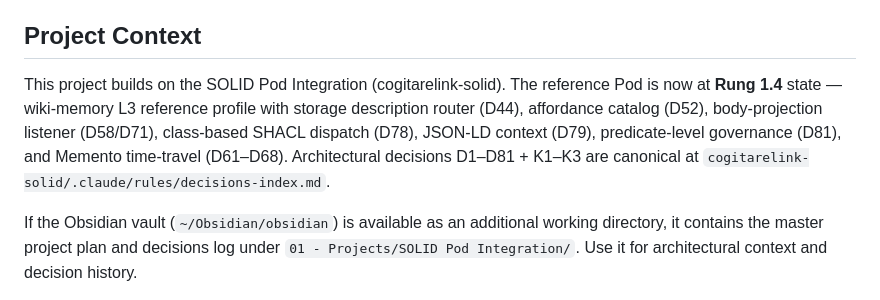
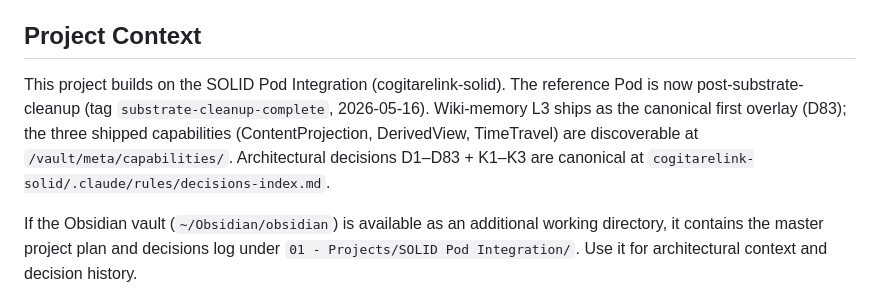
Before and after one commit to LA3D/solid-agent-skills, a Markdown page: CLAUDE.md, the part around the change. GitHub-like rendering.

Commit message:
[Agent: Claude] Update CLAUDE.md for substrate-cleanup-complete state
Pod state moved from Rung 1.4 to substrate-cleanup-complete on
2026-05-16. Reference now points at the post-cleanup substrate
(wiki-memory as L3 overlay, three shipped capabilities discoverable
at /vault/meta/capabilities/).

Co-Authored-By: Claude Opus 4.7 (1M context) <noreply@anthropic.com>

```diff
--- a/CLAUDE.md
+++ b/CLAUDE.md
@@ -5,11 +5,11 @@ Agent skills for Solid Pod interaction — discover, browse, query, create confo
 ## Project Context
 
 This project builds on the SOLID Pod Integration (cogitarelink-solid). The reference
-Pod is now at **Rung 1.4** state — wiki-memory L3 reference profile with storage
-description router (D44), affordance catalog (D52), body-projection listener (D58/D71),
-class-based SHACL dispatch (D78), JSON-LD context (D79), predicate-level governance
-(D81), and Memento time-travel (D61–D68). Architectural decisions D1–D81 + K1–K3 are
-canonical at `cogitarelink-solid/.claude/rules/decisions-index.md`.
+Pod is now post-substrate-cleanup (tag `substrate-cleanup-complete`, 2026-05-16).
+Wiki-memory L3 ships as the canonical first overlay (D83); the three shipped
+capabilities (ContentProjection, DerivedView, TimeTravel) are discoverable at
+`/vault/meta/capabilities/`. Architectural decisions D1–D83 + K1–K3 are canonical
+at `cogitarelink-solid/.claude/rules/decisions-index.md`.
 
 If the Obsidian vault (`~/Obsidian/obsidian`) is available as an additional working
 directory, it contains the master project plan and decisions log under
```
